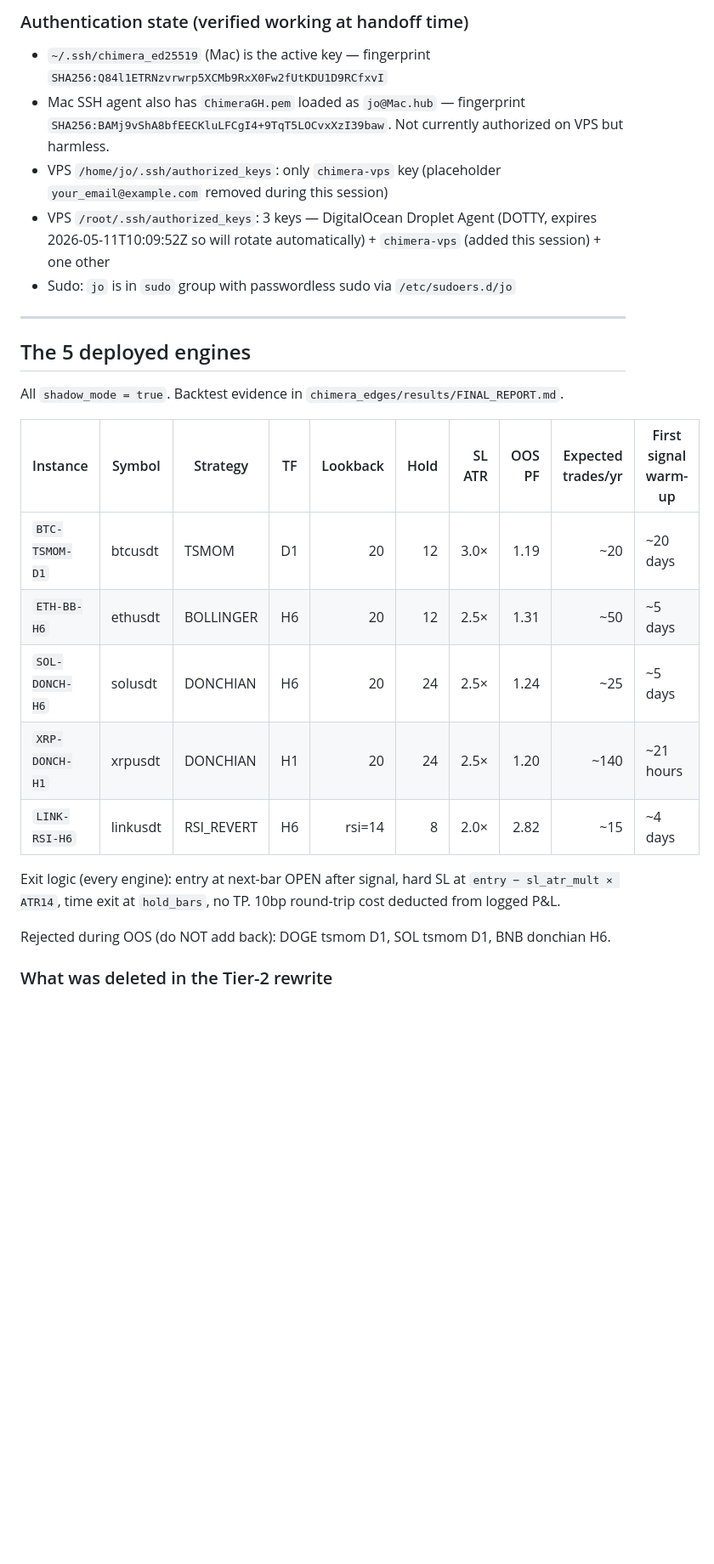
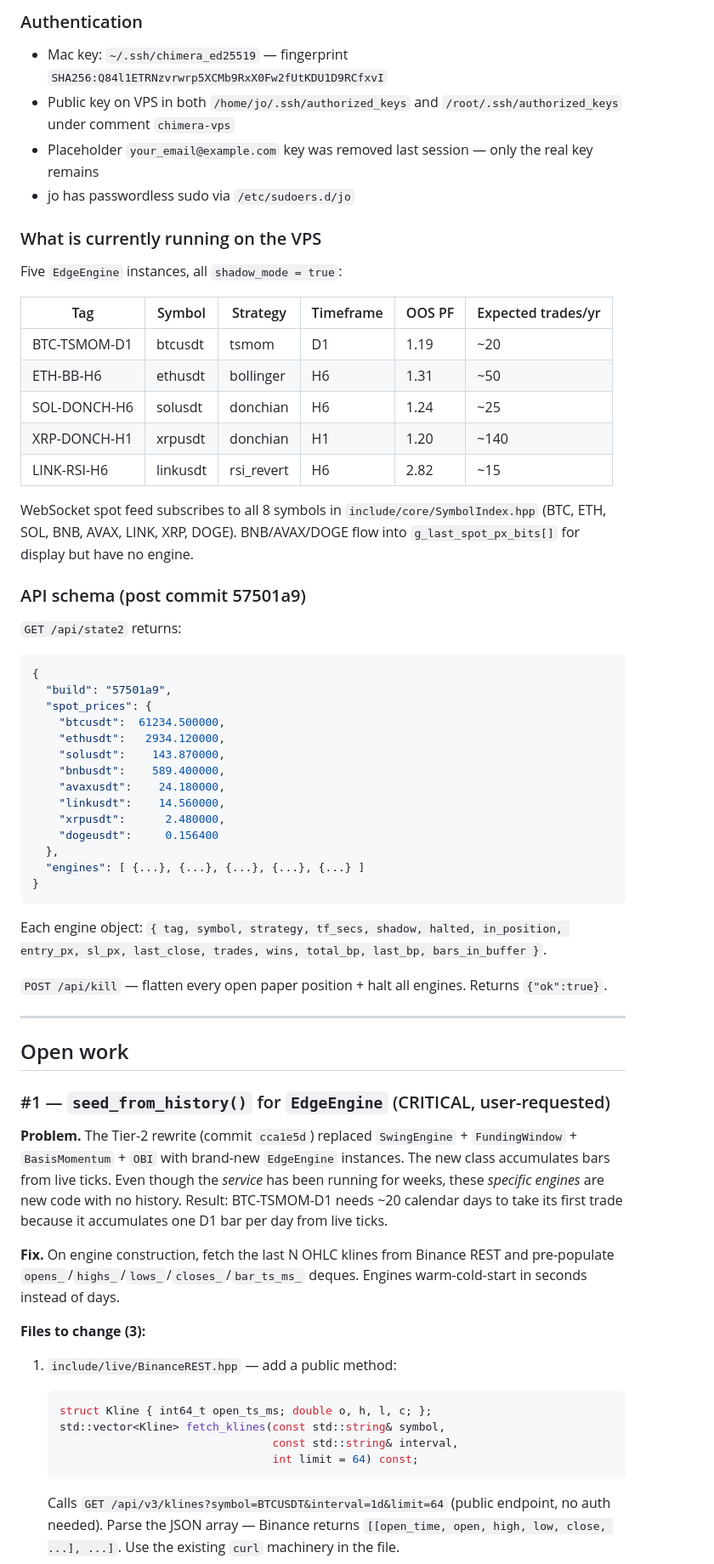
Before and after one commit to Trendiisales/ChimeraCrypto, a Markdown page: HANDOFF_NEXT.md, the part around one of its changes. Shown at 85% size. GitHub-like rendering; blank space fills up the shorter version.

````diff
--- a/HANDOFF_NEXT.md
+++ b/HANDOFF_NEXT.md
@@ -57,29 +58,68 @@ c4aff38  Tier1Risk: cap FUNDING_PERSIST_FADE per-engine R to 0.0 (session 8)
 
-### Authentication state (verified working at handoff time)
+### Authentication
 
-- `~/.ssh/chimera_ed25519` (Mac) is the active key — fingerprint `SHA256:Q84l1ETRNzvrwrp5XCMb9RxX0Fw2fUtKDU1D9RCfxvI`
-- Mac SSH agent also has `ChimeraGH.pem` loaded as `jo@Mac.hub` — fingerprint `SHA256:BAMj9vShA8bfEECKluLFCgI4+9TqT5LOCvxXzI39baw`. Not currently authorized on VPS but harmless.
-- VPS `/home/jo/.ssh/authorized_keys`: only `chimera-vps` key (placeholder `your_email@example.com` removed during this session)
-- VPS `/root/.ssh/authorized_keys`: 3 keys — DigitalOcean Droplet Agent (DOTTY, expires 2026-05-11T10:09:52Z so will rotate automatically) + `chimera-vps` (added this session) + one other
-- Sudo: `jo` is in `sudo` group with passwordless sudo via `/etc/sudoers.d/jo`
+- Mac key: `~/.ssh/chimera_ed25519` — fingerprint `SHA256:Q84l1ETRNzvrwrp5XCMb9RxX0Fw2fUtKDU1D9RCfxvI`
+- Public key on VPS in both `/home/jo/.ssh/authorized_keys` and `/root/.ssh/authorized_keys` under comment `chimera-vps`
+- Placeholder `your_email@example.com` key was removed last session — only the real key remains
+- jo has passwordless sudo via `/etc/sudoers.d/jo`
+
+### What is currently running on the VPS
+
+Five `EdgeEngine` instances, all `shadow_mode = true`:
+
+| Tag | Symbol | Strategy | Timeframe | OOS PF | Expected trades/yr |
+|---|---|---|---|---|---|
+| BTC-TSMOM-D1 | btcusdt | tsmom | D1 | 1.19 | ~20 |
+| ETH-BB-H6 | ethusdt | bollinger | H6 | 1.31 | ~50 |
+| SOL-DONCH-H6 | solusdt | donchian | H6 | 1.24 | ~25 |
+| XRP-DONCH-H1 | xrpusdt | donchian | H1 | 1.20 | ~140 |
+| LINK-RSI-H6 | linkusdt | rsi_revert | H6 | 2.82 | ~15 |
+
+WebSocket spot feed subscribes to all 8 symbols in `include/core/SymbolIndex.hpp` (BTC, ETH, SOL, BNB, AVAX, LINK, XRP, DOGE). BNB/AVAX/DOGE flow into `g_last_spot_px_bits[]` for display but have no engine.
+
+### API schema (post commit 57501a9)
+
+`GET /api/state2` returns:
+
+```json
+{
+  "build": "57501a9",
+  "spot_prices": {
+    "btcusdt":  61234.500000,
+    "ethusdt":   2934.120000,
+    "solusdt":    143.870000,
+    "bnbusdt":    589.400000,
+    "avaxusdt":    24.180000,
+    "linkusdt":    14.560000,
+    "xrpusdt":      2.480000,
+    "dogeusdt":     0.156400
+  },
+  "engines": [ {...}, {...}, {...}, {...}, {...} ]
+}
+```
+
+Each engine object: `{ tag, symbol, strategy, tf_secs, shadow, halted, in_position, entry_px, sl_px, last_close, trades, wins, total_bp, last_bp, bars_in_buffer }`.
+
+`POST /api/kill` — flatten every open paper position + halt all engines. Returns `{"ok":true}`.
 
 ---
 
-## The 5 deployed engines
+## Open work
 
-All `shadow_mode = true`. Backtest evidence in `chimera_edges/results/FINAL_REPORT.md`.
+### #1 — `seed_from_history()` for `EdgeEngine` (CRITICAL, user-requested)
 
-| Instance | Symbol | Strategy | TF | Lookback | Hold | SL ATR | OOS PF | Expected trades/yr | First signal warm-up |
-|---|---|---|---|---:|---:|---:|---:|---:|---|
-| `BTC-TSMOM-D1` | btcusdt | TSMOM | D1 | 20 | 12 | 3.0× | 1.19 | ~20 | ~20 days |
-| `ETH-BB-H6` | ethusdt | BOLLINGER | H6 | 20 | 12 | 2.5× | 1.31 | ~50 | ~5 days |
-| `SOL-DONCH-H6` | solusdt | DONCHIAN | H6 | 20 | 24 | 2.5× | 1.24 | ~25 | ~5 days |
-| `XRP-DONCH-H1` | xrpusdt | DONCHIAN | H1 | 20 | 24 | 2.5× | 1.20 | ~140 | ~21 hours |
-| `LINK-RSI-H6` | linkusdt | RSI_REVERT | H6 | rsi=14 | 8 | 2.0× | 2.82 | ~15 | ~4 days |
+**Problem.** The Tier-2 rewrite (commit `cca1e5d`) replaced `SwingEngine` + `FundingWindow` + `BasisMomentum` + `OBI` with brand-new `EdgeEngine` instances. The new class accumulates bars from live ticks. Even though the *service* has been running for weeks, these *specific engines* are new code with no history. Result: BTC-TSMOM-D1 needs ~20 calendar days to take its first trade because it accumulates one D1 bar per day from live ticks.
 
-Exit logic (every engine): entry at next-bar OPEN after signal, hard SL at `entry − sl_atr_mult × ATR14`, time exit at `hold_bars`, no TP. 10bp round-trip cost deducted from logged P&L.
+**Fix.** On engine construction, fetch the last N OHLC klines from Binance REST and pre-populate `opens_`/`highs_`/`lows_`/`closes_`/`bar_ts_ms_` deques. Engines warm-cold-start in seconds instead of days.
 
-Rejected during OOS (do NOT add back): DOGE tsmom D1, SOL tsmom D1, BNB donchian H6.
+**Files to change (3):**
 
-### What was deleted in the Tier-2 rewrite
+1. `include/live/BinanceREST.hpp` — add a public method:
+   ```cpp
+   struct Kline { int64_t open_ts_ms; double o, h, l, c; };
+   std::vector<Kline> fetch_klines(const std::string& symbol,
+                                   const std::string& interval,
+                                   int limit = 64) const;
+   ```
+   Calls `GET /api/v3/klines?symbol=BTCUSDT&interval=1d&limit=64` (public endpoint, no auth needed). Parse the JSON array — Binance returns `[[open_time, open, high, low, close, ...], ...]`. Use the existing `curl` machinery in the file.
 
````
Also changed, not shown: other parts of HANDOFF_NEXT.md (+144 -175 lines).
